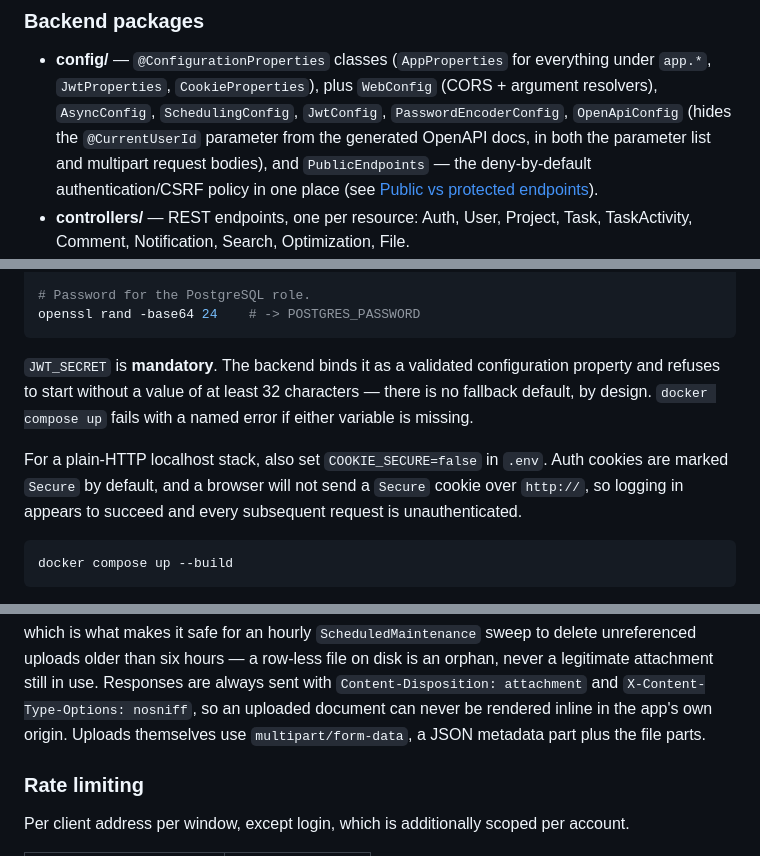
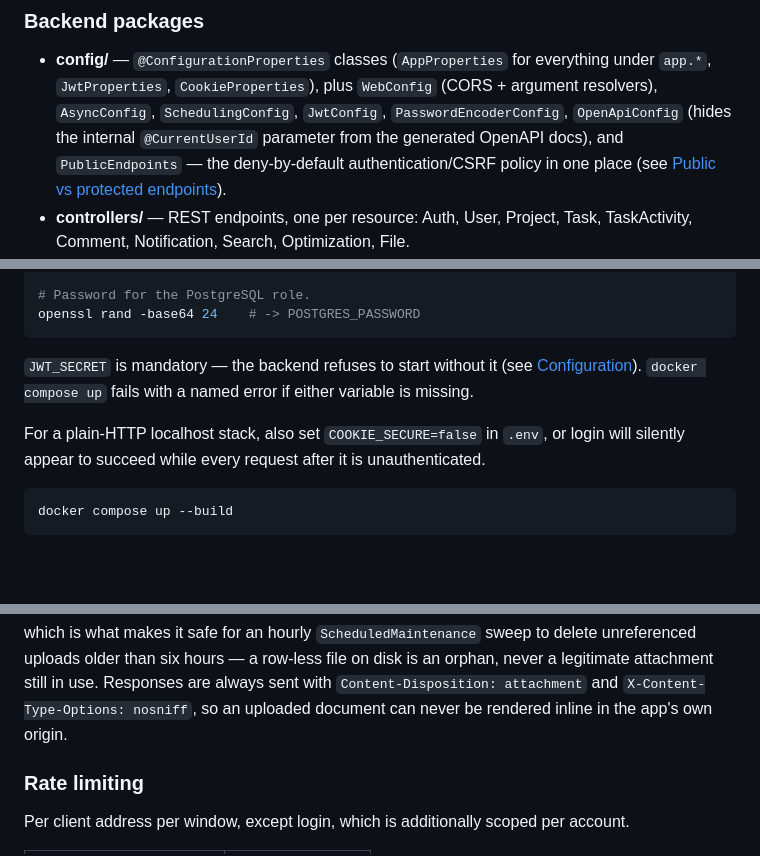
Before and after one commit to mblaszczykowski/Self-Scheduling-Project-Management-Tool, a Markdown page: README.md, 3 parts joined by grey strips. Drawn GitHub-style; blank space fills up the shorter version.

````diff
--- a/README.md
+++ b/README.md
@@ -271,10 +262,10 @@ files.
 
 - **config/** — `@ConfigurationProperties` classes (`AppProperties` for everything under `app.*`,
   `JwtProperties`, `CookieProperties`), plus `WebConfig` (CORS + argument resolvers), `AsyncConfig`,
-  `SchedulingConfig`, `JwtConfig`, `PasswordEncoderConfig`, `OpenApiConfig` (hides the
-  `@CurrentUserId` parameter from the generated OpenAPI docs, in both the parameter list and
-  multipart request bodies), and `PublicEndpoints` — the deny-by-default authentication/CSRF
-  policy in one place (see [Public vs protected endpoints](#public-vs-protected-endpoints)).
+  `SchedulingConfig`, `JwtConfig`, `PasswordEncoderConfig`, `OpenApiConfig` (hides the internal
+  `@CurrentUserId` parameter from the generated OpenAPI docs), and `PublicEndpoints` — the
+  deny-by-default authentication/CSRF policy in one place (see
+  [Public vs protected endpoints](#public-vs-protected-endpoints)).
 - **controllers/** — REST endpoints, one per resource: Auth, User, Project, Task, TaskActivity,
   Comment, Notification, Search, Optimization, File.
 - **services/** — business logic. Includes `SseEmitterManager` (notification streams),
@@ -413,13 +403,12 @@ openssl rand -base64 48    # -> JWT_SECRET
 openssl rand -base64 24    # -> POSTGRES_PASSWORD
 ```
 
-`JWT_SECRET` is **mandatory**. The backend binds it as a validated configuration property and
-refuses to start without a value of at least 32 characters — there is no fallback default, by
-design. `docker compose up` fails with a named error if either variable is missing.
+`JWT_SECRET` is mandatory — the backend refuses to start without it (see
+[Configuration](#configuration)). `docker compose up` fails with a named error if either variable
+is missing.
 
-For a plain-HTTP localhost stack, also set `COOKIE_SECURE=false` in `.env`. Auth cookies are marked
-`Secure` by default, and a browser will not send a `Secure` cookie over `http://`, so logging in
-appears to succeed and every subsequent request is unauthenticated.
+For a plain-HTTP localhost stack, also set `COOKIE_SECURE=false` in `.env`, or login will silently
+appear to succeed while every request after it is unauthenticated.
 
 ```bash
 docker compose up --build
@@ -619,8 +608,7 @@ trusted, which is what makes it safe for an hourly `ScheduledMaintenance` sweep
 unreferenced uploads older than six hours — a row-less file on disk is an orphan, never a
 legitimate attachment still in use. Responses are always sent with
 `Content-Disposition: attachment` and `X-Content-Type-Options: nosniff`, so an uploaded document
-can never be rendered inline in the app's own origin. Uploads themselves use
-`multipart/form-data`, a JSON metadata part plus the file parts.
+can never be rendered inline in the app's own origin.
 
 ### Rate limiting
 
````
Also changed, not shown: other parts of README.md (+24 -34 lines).
